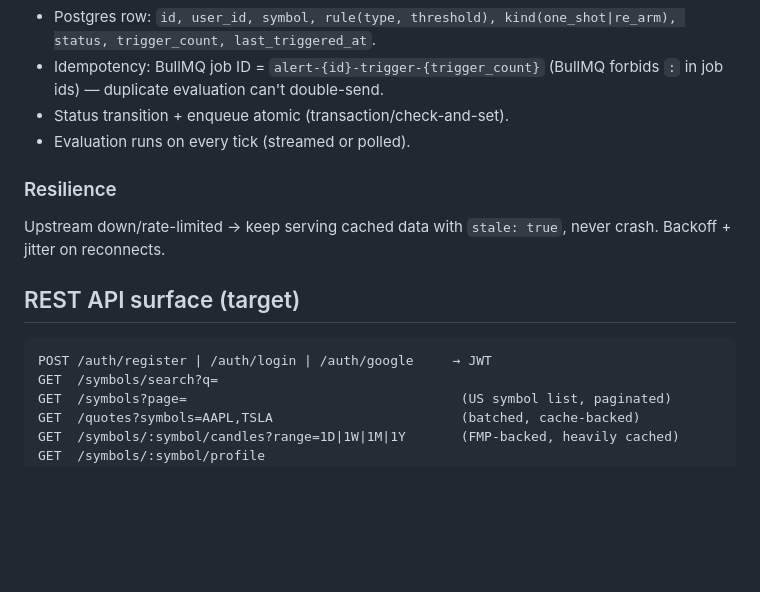
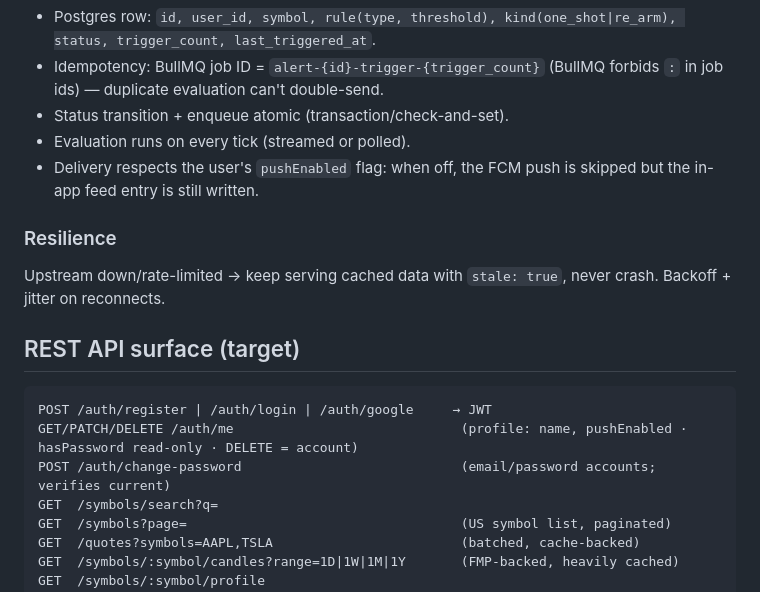
Before and after one commit to kaixuanx3/Tickflow, a Markdown page: tick-flow-backend/CLAUDE.md, the part around the change. Drawn GitHub-style; blank space fills up the shorter version.

Commit message:
docs: document /auth/me, change-password, and pushEnabled mute in CLAUDE.md

````diff
--- a/tick-flow-backend/CLAUDE.md
+++ b/tick-flow-backend/CLAUDE.md
@@ -103,6 +103,7 @@ ACTIVE ──condition met──► TRIGGERED ──► enqueue notification job
 - Idempotency: BullMQ job ID = `alert-{id}-trigger-{trigger_count}` (BullMQ forbids `:` in job ids) — duplicate evaluation can't double-send.
 - Status transition + enqueue atomic (transaction/check-and-set).
 - Evaluation runs on every tick (streamed or polled).
+- Delivery respects the user's `pushEnabled` flag: when off, the FCM push is skipped but the in-app feed entry is still written.
 
 ### Resilience
 Upstream down/rate-limited → keep serving cached data with `stale: true`, never crash. Backoff + jitter on reconnects.
@@ -111,6 +112,8 @@ Upstream down/rate-limited → keep serving cached data with `stale: true`, neve
 
 ```
 POST /auth/register | /auth/login | /auth/google     → JWT
+GET/PATCH/DELETE /auth/me                             (profile: name, pushEnabled · hasPassword read-only · DELETE = account)
+POST /auth/change-password                            (email/password accounts; verifies current)
 GET  /symbols/search?q=
 GET  /symbols?page=                                   (US symbol list, paginated)
 GET  /quotes?symbols=AAPL,TSLA                        (batched, cache-backed)
````
